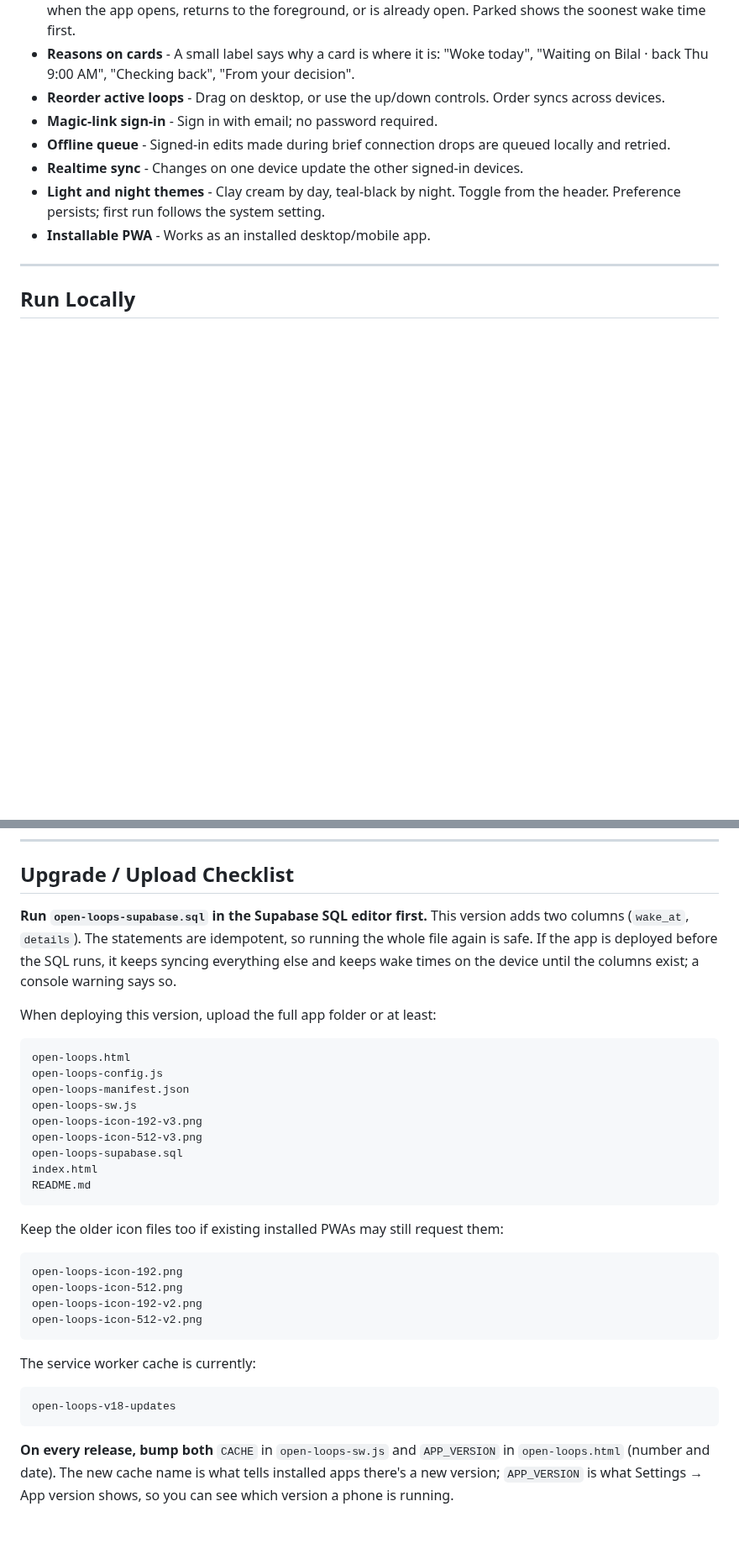
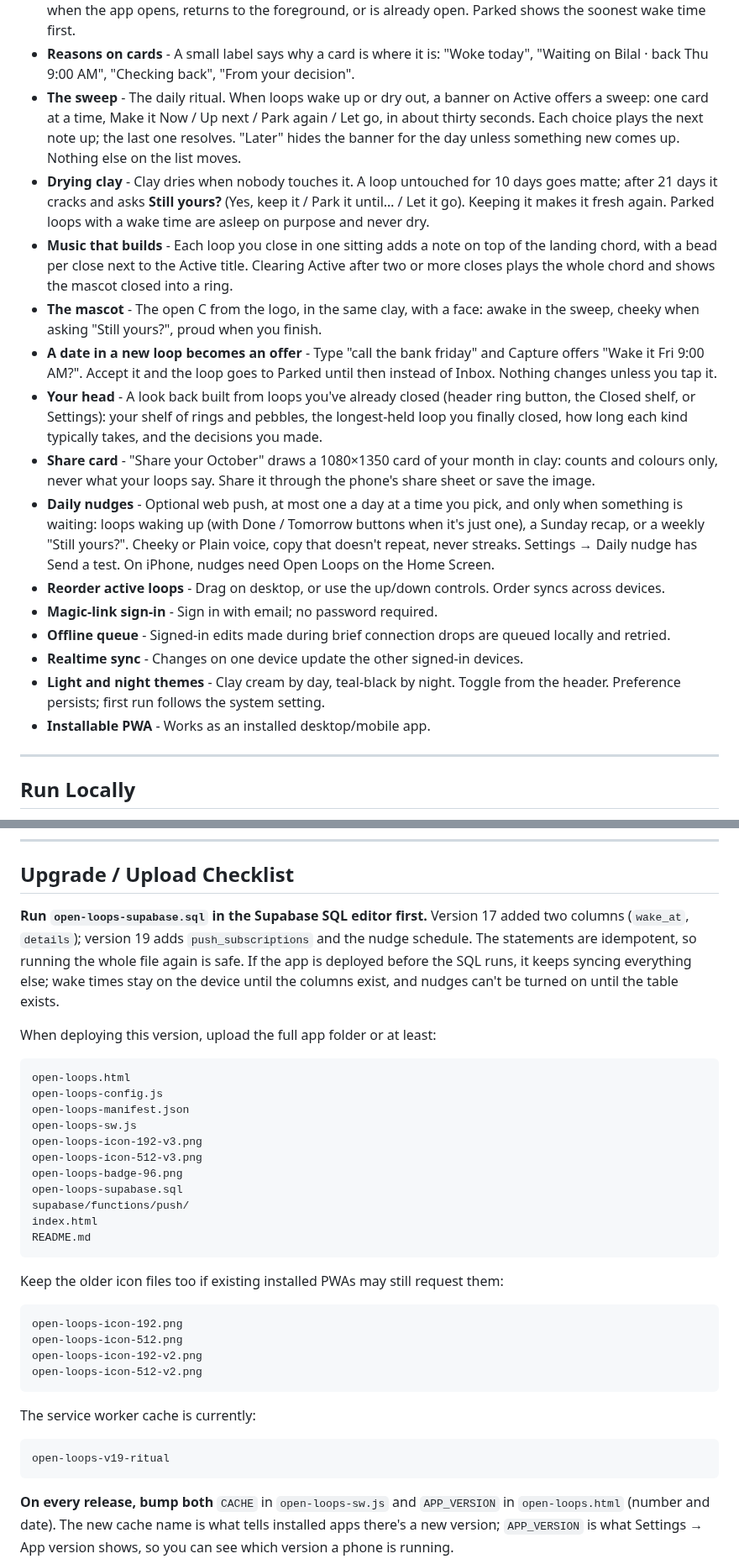
Before and after one commit to hamzasaleem021/open-loops, a Markdown page: README.md, 2 parts joined by grey strips. Shown at 84% size. Drawn GitHub-style; blank space fills up the shorter version.

````diff
--- a/README.md
+++ b/README.md
@@ -52,6 +52,14 @@ Open Loops is built around one personal workflow:
 - **Not yet asks "when?"** - Every "not yet" and every Park asks when the loop should come back: tonight, tomorrow morning, this weekend, next week, a day you pick, or no date.
 - **Wake-ups** - A parked loop with a wake time comes back to Up next on its own (never straight to Now) when the app opens, returns to the foreground, or is already open. Parked shows the soonest wake time first.
 - **Reasons on cards** - A small label says why a card is where it is: "Woke today", "Waiting on Bilal · back Thu 9:00 AM", "Checking back", "From your decision".
+- **The sweep** - The daily ritual. When loops wake up or dry out, a banner on Active offers a sweep: one card at a time, Make it Now / Up next / Park again / Let go, in about thirty seconds. Each choice plays the next note up; the last one resolves. "Later" hides the banner for the day unless something new comes up. Nothing else on the list moves.
+- **Drying clay** - Clay dries when nobody touches it. A loop untouched for 10 days goes matte; after 21 days it cracks and asks **Still yours?** (Yes, keep it / Park it until… / Let it go). Keeping it makes it fresh again. Parked loops with a wake time are asleep on purpose and never dry.
+- **Music that builds** - Each loop you close in one sitting adds a note on top of the landing chord, with a bead per close next to the Active title. Clearing Active after two or more closes plays the whole chord and shows the mascot closed into a ring.
+- **The mascot** - The open C from the logo, in the same clay, with a face: awake in the sweep, cheeky when asking "Still yours?", proud when you finish.
+- **A date in a new loop becomes an offer** - Type "call the bank friday" and Capture offers "Wake it Fri 9:00 AM?". Accept it and the loop goes to Parked until then instead of Inbox. Nothing changes unless you tap it.
+- **Your head** - A look back built from loops you've already closed (header ring button, the Closed shelf, or Settings): your shelf of rings and pebbles, the longest-held loop you finally closed, how long each kind typically takes, and the decisions you made.
+- **Share card** - "Share your October" draws a 1080×1350 card of your month in clay: counts and colours only, never what your loops say. Share it through the phone's share sheet or save the image.
+- **Daily nudges** - Optional web push, at most one a day at a time you pick, and only when something is waiting: loops waking up (with Done / Tomorrow buttons when it's just one), a Sunday recap, or a weekly "Still yours?". Cheeky or Plain voice, copy that doesn't repeat, never streaks. Settings → Daily nudge has Send a test. On iPhone, nudges need Open Loops on the Home Screen.
 - **Reorder active loops** - Drag on desktop, or use the up/down controls. Order syncs across devices.
 - **Magic-link sign-in** - Sign in with email; no password required.
 - **Offline queue** - Signed-in edits made during brief connection drops are queued locally and retried.
@@ -155,7 +185,7 @@ https://YOUR_USERNAME.github.io/REPO_NAME/open-loops.html
 
 ## Upgrade / Upload Checklist
 
-**Run `open-loops-supabase.sql` in the Supabase SQL editor first.** This version adds two columns (`wake_at`, `details`). The statements are idempotent, so running the whole file again is safe. If the app is deployed before the SQL runs, it keeps syncing everything else and keeps wake times on the device until the columns exist; a console warning says so.
+**Run `open-loops-supabase.sql` in the Supabase SQL editor first.** Version 17 added two columns (`wake_at`, `details`); version 19 adds `push_subscriptions` and the nudge schedule. The statements are idempotent, so running the whole file again is safe. If the app is deployed before the SQL runs, it keeps syncing everything else; wake times stay on the device until the columns exist, and nudges can't be turned on until the table exists.
 
 When deploying this version, upload the full app folder or at least:
 
@@ -166,7 +196,9 @@ open-loops-manifest.json
 open-loops-sw.js
 open-loops-icon-192-v3.png
 open-loops-icon-512-v3.png
+open-loops-badge-96.png
 open-loops-supabase.sql
+supabase/functions/push/
 index.html
 README.md
 ```
@@ -183,7 +215,7 @@ open-loops-icon-512-v2.png
 The service worker cache is currently:
 
 ```js
-open-loops-v18-updates
+open-loops-v19-ritual
 ```
 
 **On every release, bump both** `CACHE` in `open-loops-sw.js` and `APP_VERSION` in `open-loops.html` (number and date). The new cache name is what tells installed apps there's a new version; `APP_VERSION` is what Settings → App version shows, so you can see which version a phone is running.
````
Also changed, not shown: other parts of README.md (+30 -2 lines), open-loops-badge-96.png (added), 7 other files.
